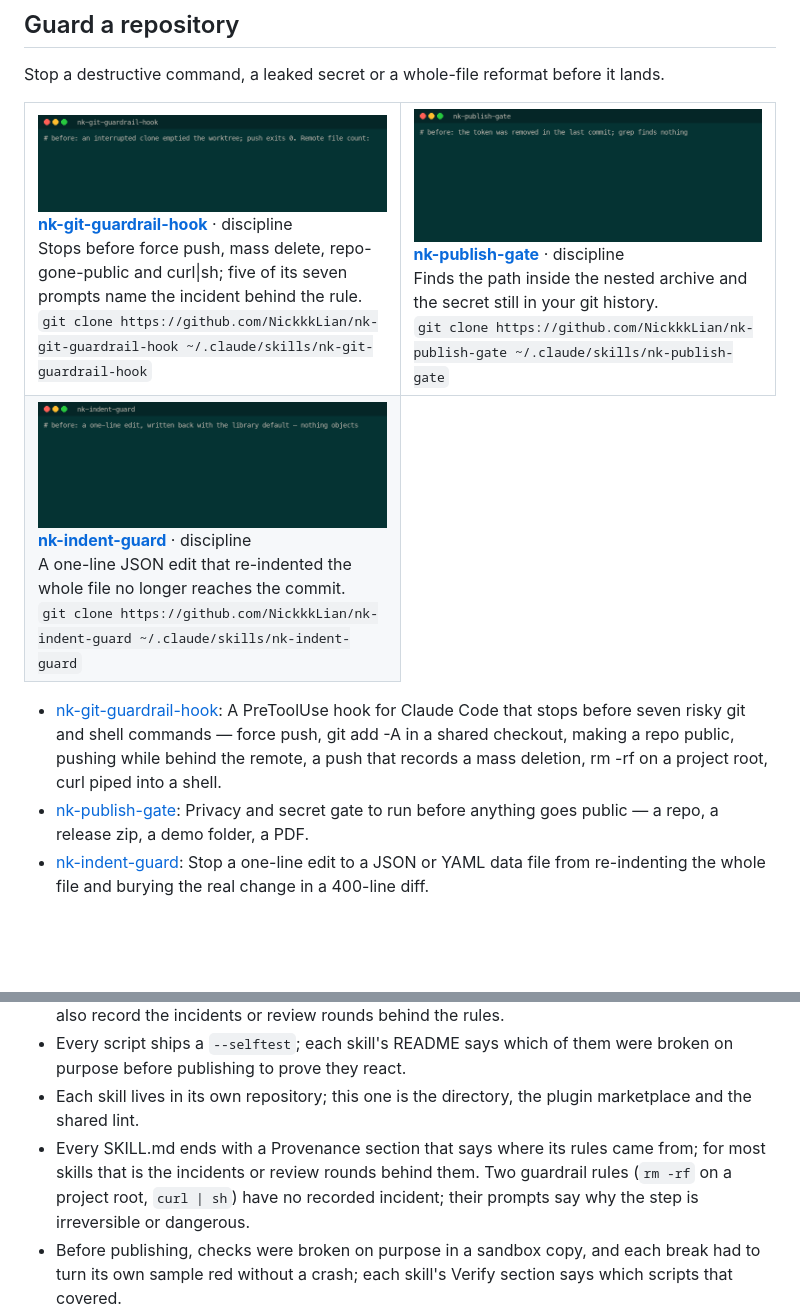
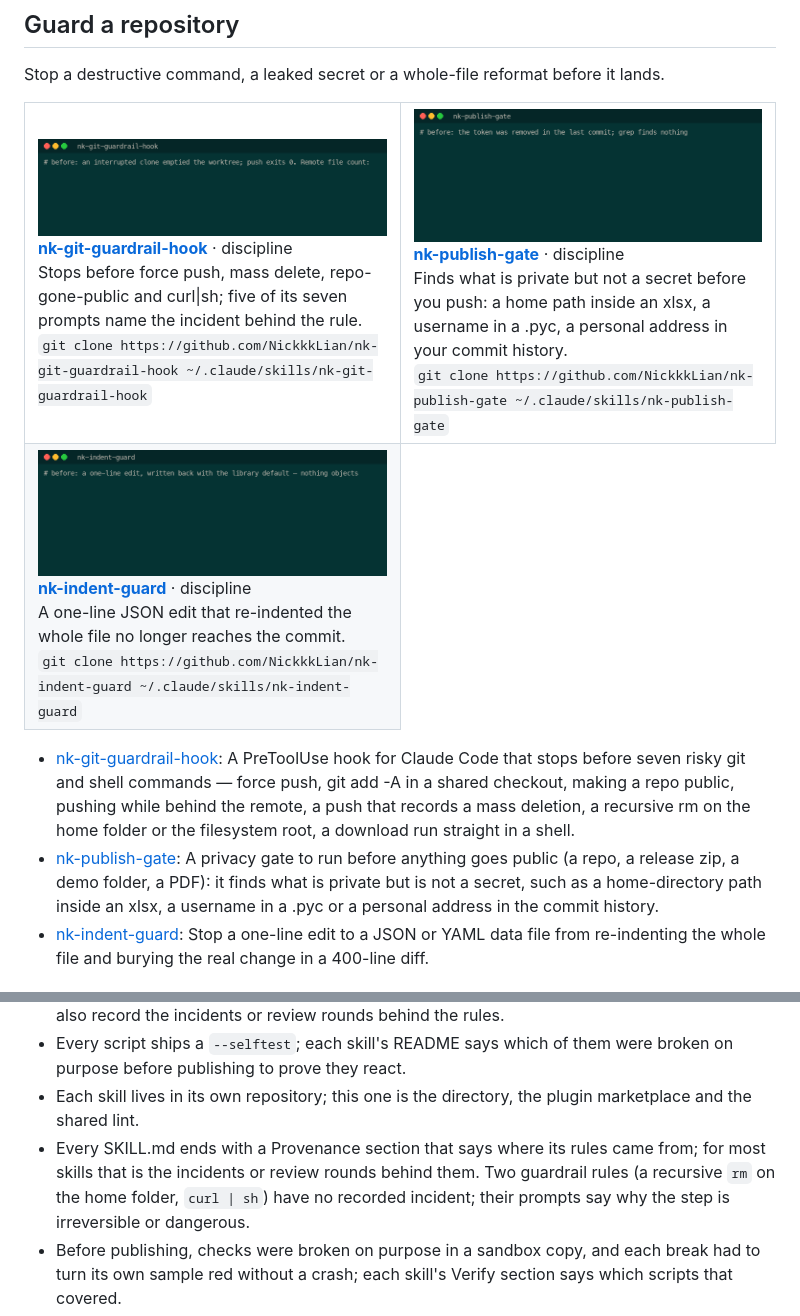
Before and after one commit to NickkkLian/nickkk-skills, a Markdown page: README.md, 2 parts joined by grey strips. Drawn GitHub-style; blank space fills up the shorter version.

```diff
--- a/README.md
+++ b/README.md
@@ -57,12 +57,12 @@ When an agent says done, tested or unchanged, these turn the claim into evidence
 Stop a destructive command, a leaked secret or a whole-file reformat before it lands.
 
 <table>
-<tr><td width="50%" valign="top"><a href="https://github.com/NickkkLian/nk-git-guardrail-hook"><img src="gallery/nk-git-guardrail-hook.gif" alt="nk-git-guardrail-hook demo" width="100%"></a><br><b><a href="https://github.com/NickkkLian/nk-git-guardrail-hook">nk-git-guardrail-hook</a></b> · discipline<br>Stops before force push, mass delete, repo-gone-public and curl|sh; five of its seven prompts name the incident behind the rule.<br><code>git clone https://github.com/NickkkLian/nk-git-guardrail-hook ~/.claude/skills/nk-git-guardrail-hook</code></td><td width="50%" valign="top"><a href="https://github.com/NickkkLian/nk-publish-gate"><img src="gallery/nk-publish-gate.gif" alt="nk-publish-gate demo" width="100%"></a><br><b><a href="https://github.com/NickkkLian/nk-publish-gate">nk-publish-gate</a></b> · discipline<br>Finds the path inside the nested archive and the secret still in your git history.<br><code>git clone https://github.com/NickkkLian/nk-publish-gate ~/.claude/skills/nk-publish-gate</code></td></tr>
+<tr><td width="50%" valign="top"><a href="https://github.com/NickkkLian/nk-git-guardrail-hook"><img src="gallery/nk-git-guardrail-hook.gif" alt="nk-git-guardrail-hook demo" width="100%"></a><br><b><a href="https://github.com/NickkkLian/nk-git-guardrail-hook">nk-git-guardrail-hook</a></b> · discipline<br>Stops before force push, mass delete, repo-gone-public and curl|sh; five of its seven prompts name the incident behind the rule.<br><code>git clone https://github.com/NickkkLian/nk-git-guardrail-hook ~/.claude/skills/nk-git-guardrail-hook</code></td><td width="50%" valign="top"><a href="https://github.com/NickkkLian/nk-publish-gate"><img src="gallery/nk-publish-gate.gif" alt="nk-publish-gate demo" width="100%"></a><br><b><a href="https://github.com/NickkkLian/nk-publish-gate">nk-publish-gate</a></b> · discipline<br>Finds what is private but not a secret before you push: a home path inside an xlsx, a username in a .pyc, a personal address in your commit history.<br><code>git clone https://github.com/NickkkLian/nk-publish-gate ~/.claude/skills/nk-publish-gate</code></td></tr>
 <tr><td width="50%" valign="top"><a href="https://github.com/NickkkLian/nk-indent-guard"><img src="gallery/nk-indent-guard.gif" alt="nk-indent-guard demo" width="100%"></a><br><b><a href="https://github.com/NickkkLian/nk-indent-guard">nk-indent-guard</a></b> · discipline<br>A one-line JSON edit that re-indented the whole file no longer reaches the commit.<br><code>git clone https://github.com/NickkkLian/nk-indent-guard ~/.claude/skills/nk-indent-guard</code></td></tr>
 </table>
 
-- [nk-git-guardrail-hook](https://github.com/NickkkLian/nk-git-guardrail-hook): A PreToolUse hook for Claude Code that stops before seven risky git and shell commands — force push, git add -A in a shared checkout, making a repo public, pushing while behind the remote, a push that records a mass deletion, rm -rf on a project root, curl piped into a shell.
-- [nk-publish-gate](https://github.com/NickkkLian/nk-publish-gate): Privacy and secret gate to run before anything goes public — a repo, a release zip, a demo folder, a PDF.
+- [nk-git-guardrail-hook](https://github.com/NickkkLian/nk-git-guardrail-hook): A PreToolUse hook for Claude Code that stops before seven risky git and shell commands — force push, git add -A in a shared checkout, making a repo public, pushing while behind the remote, a push that records a mass deletion, a recursive rm on the home folder or the filesystem root, a download run straight in a shell.
+- [nk-publish-gate](https://github.com/NickkkLian/nk-publish-gate): A privacy gate to run before anything goes public (a repo, a release zip, a demo folder, a PDF): it finds what is private but is not a secret, such as a home-directory path inside an xlsx, a username in a .pyc or a personal address in the commit history.
 - [nk-indent-guard](https://github.com/NickkkLian/nk-indent-guard): Stop a one-line edit to a JSON or YAML data file from re-indenting the whole file and burying the real change in a 400-line diff.
 
 ## Keep agents on track between sessions
@@ -204,7 +204,7 @@ python3 tools/skill_lint.py --selftest
   publishing to prove they react.
 - Each skill lives in its own repository; this one is the directory, the plugin marketplace and the shared lint.
 - Every SKILL.md ends with a Provenance section that says where its rules came from; for most skills that is
-  the incidents or review rounds behind them. Two guardrail rules (`rm -rf` on a project root, `curl | sh`) have
+  the incidents or review rounds behind them. Two guardrail rules (a recursive `rm` on the home folder, `curl | sh`) have
   no recorded incident; their prompts say why the step is irreversible or dangerous.
 - Before publishing, checks were broken on purpose in a sandbox copy, and each break had to turn its own sample
   red without a crash; each skill's Verify section says which scripts that covered.
```
Also changed, not shown: plugins/nk-publish-gate/README.md (+1 -1 lines), gallery/results/nk-publish-gate.png (added), 10 other files.
